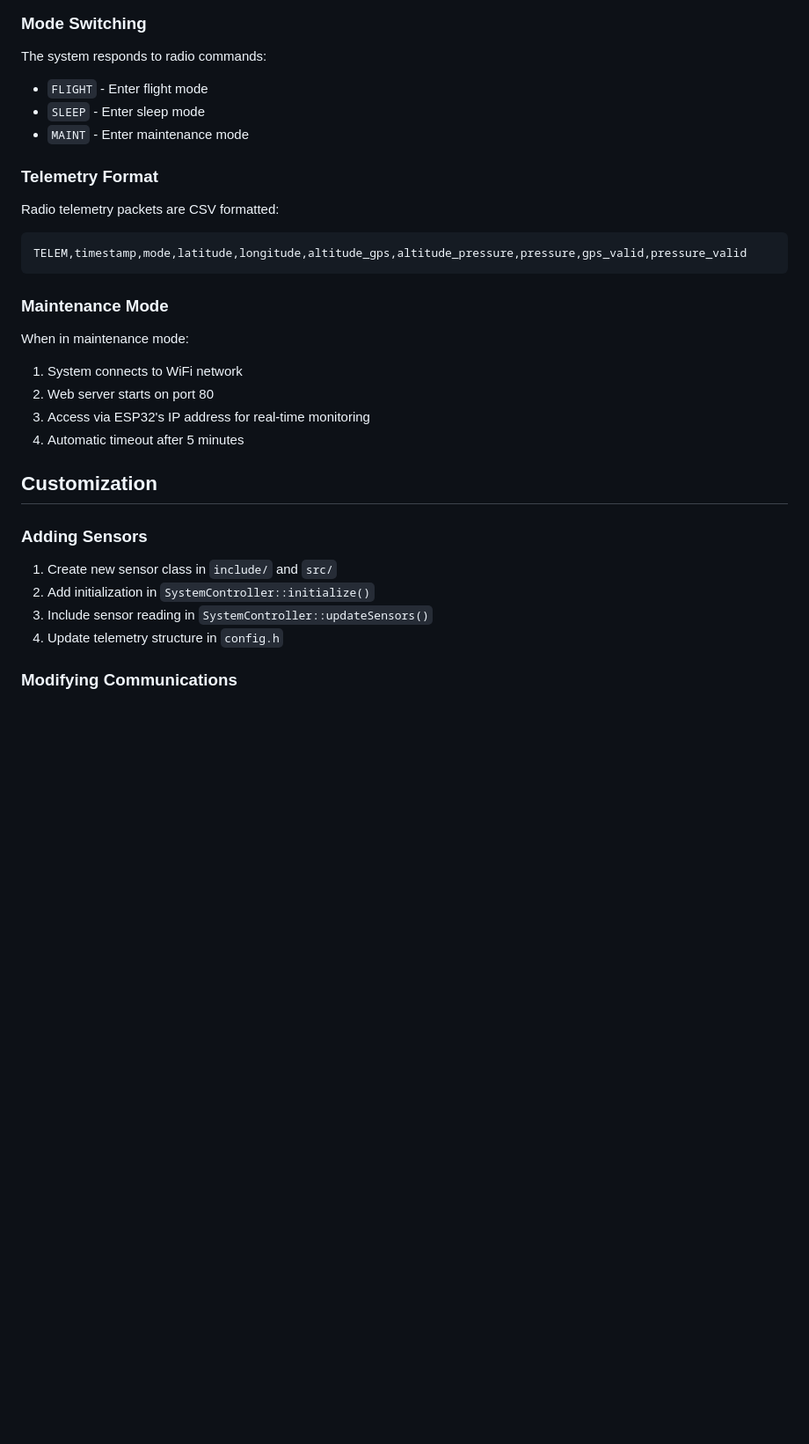
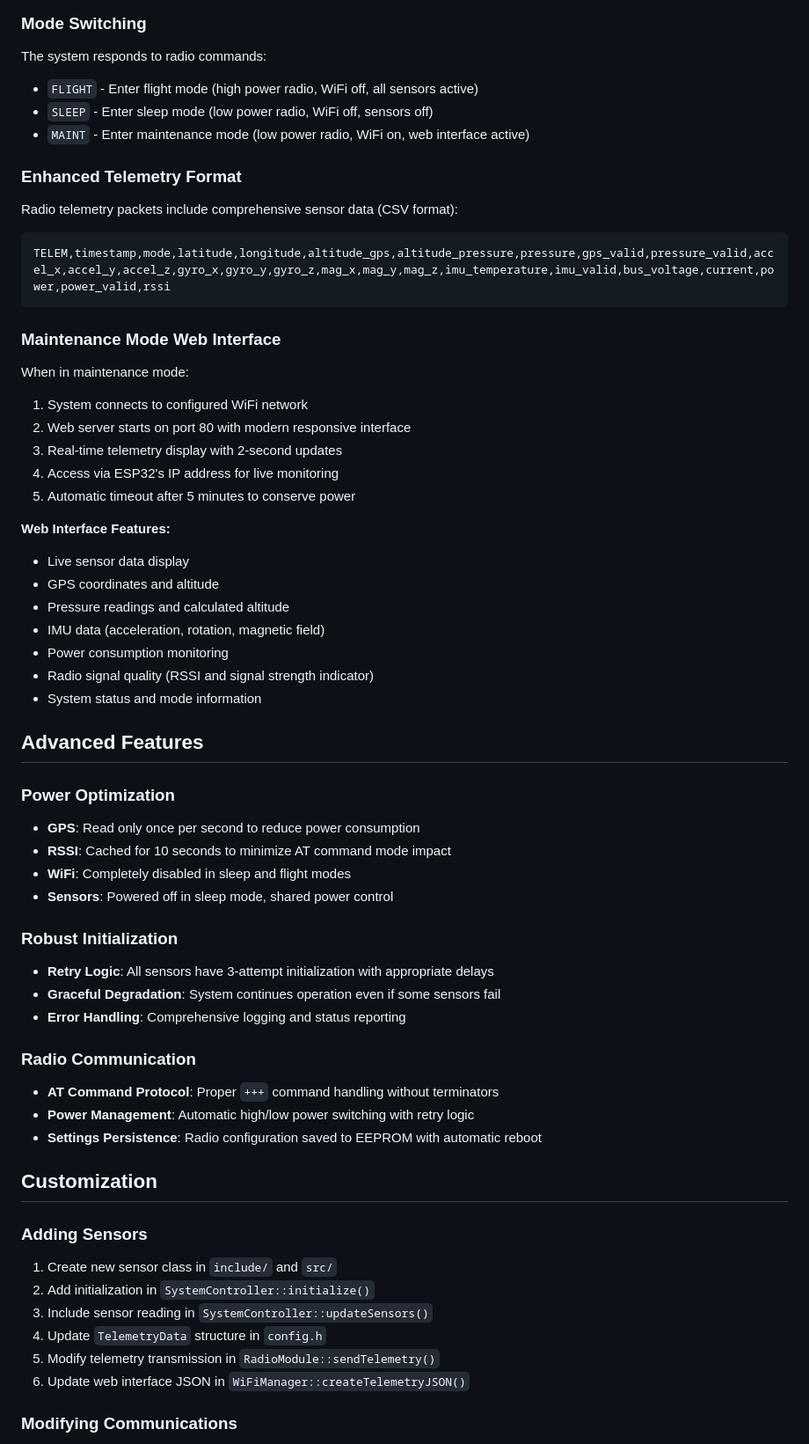
Before and after one commit to IANT1337/RocketESP32, a Markdown page: README.md, the part around the change printed below. Shown: that part at 88% size. GitHub-like rendering; blank space fills up the shorter version.

````diff
--- a/README.md
+++ b/README.md
@@ -91,24 +110,52 @@ pio device monitor
 ### Mode Switching
 
 The system responds to radio commands:
-- `FLIGHT` - Enter flight mode
-- `SLEEP` - Enter sleep mode
-- `MAINT` - Enter maintenance mode
+- `FLIGHT` - Enter flight mode (high power radio, WiFi off, all sensors active)
+- `SLEEP` - Enter sleep mode (low power radio, WiFi off, sensors off)
+- `MAINT` - Enter maintenance mode (low power radio, WiFi on, web interface active)
 
-### Telemetry Format
+### Enhanced Telemetry Format
 
-Radio telemetry packets are CSV formatted:
+Radio telemetry packets include comprehensive sensor data (CSV format):
 ```
-TELEM,timestamp,mode,latitude,longitude,altitude_gps,altitude_pressure,pressure,gps_valid,pressure_valid
+TELEM,timestamp,mode,latitude,longitude,altitude_gps,altitude_pressure,pressure,gps_valid,pressure_valid,accel_x,accel_y,accel_z,gyro_x,gyro_y,gyro_z,mag_x,mag_y,mag_z,imu_temperature,imu_valid,bus_voltage,current,power,power_valid,rssi
 ```
 
-### Maintenance Mode
+### Maintenance Mode Web Interface
 
 When in maintenance mode:
-1. System connects to WiFi network
-2. Web server starts on port 80
-3. Access via ESP32's IP address for real-time monitoring
-4. Automatic timeout after 5 minutes
+1. System connects to configured WiFi network
+2. Web server starts on port 80 with modern responsive interface
+3. Real-time telemetry display with 2-second updates
+4. Access via ESP32's IP address for live monitoring
+5. Automatic timeout after 5 minutes to conserve power
+
+**Web Interface Features:**
+- Live sensor data display
+- GPS coordinates and altitude
+- Pressure readings and calculated altitude
+- IMU data (acceleration, rotation, magnetic field)
+- Power consumption monitoring
+- Radio signal quality (RSSI and signal strength indicator)
+- System status and mode information
+
+## Advanced Features
+
+### Power Optimization
+- **GPS**: Read only once per second to reduce power consumption
+- **RSSI**: Cached for 10 seconds to minimize AT command mode impact
+- **WiFi**: Completely disabled in sleep and flight modes
+- **Sensors**: Powered off in sleep mode, shared power control
+
+### Robust Initialization
+- **Retry Logic**: All sensors have 3-attempt initialization with appropriate delays
+- **Graceful Degradation**: System continues operation even if some sensors fail
+- **Error Handling**: Comprehensive logging and status reporting
+
+### Radio Communication
+- **AT Command Protocol**: Proper `+++` command handling without terminators
+- **Power Management**: Automatic high/low power switching with retry logic
+- **Settings Persistence**: Radio configuration saved to EEPROM with automatic reboot
 
 ## Customization
 
@@ -117,7 +164,9 @@ When in maintenance mode:
 1. Create new sensor class in `include/` and `src/`
 2. Add initialization in `SystemController::initialize()`
 3. Include sensor reading in `SystemController::updateSensors()`
-4. Update telemetry structure in `config.h`
+4. Update `TelemetryData` structure in `config.h`
+5. Modify telemetry transmission in `RadioModule::sendTelemetry()`
+6. Update web interface JSON in `WiFiManager::createTelemetryJSON()`
 
 ### Modifying Communications
 
````
Also changed, not shown: other parts of README.md (+101 -47 lines).
